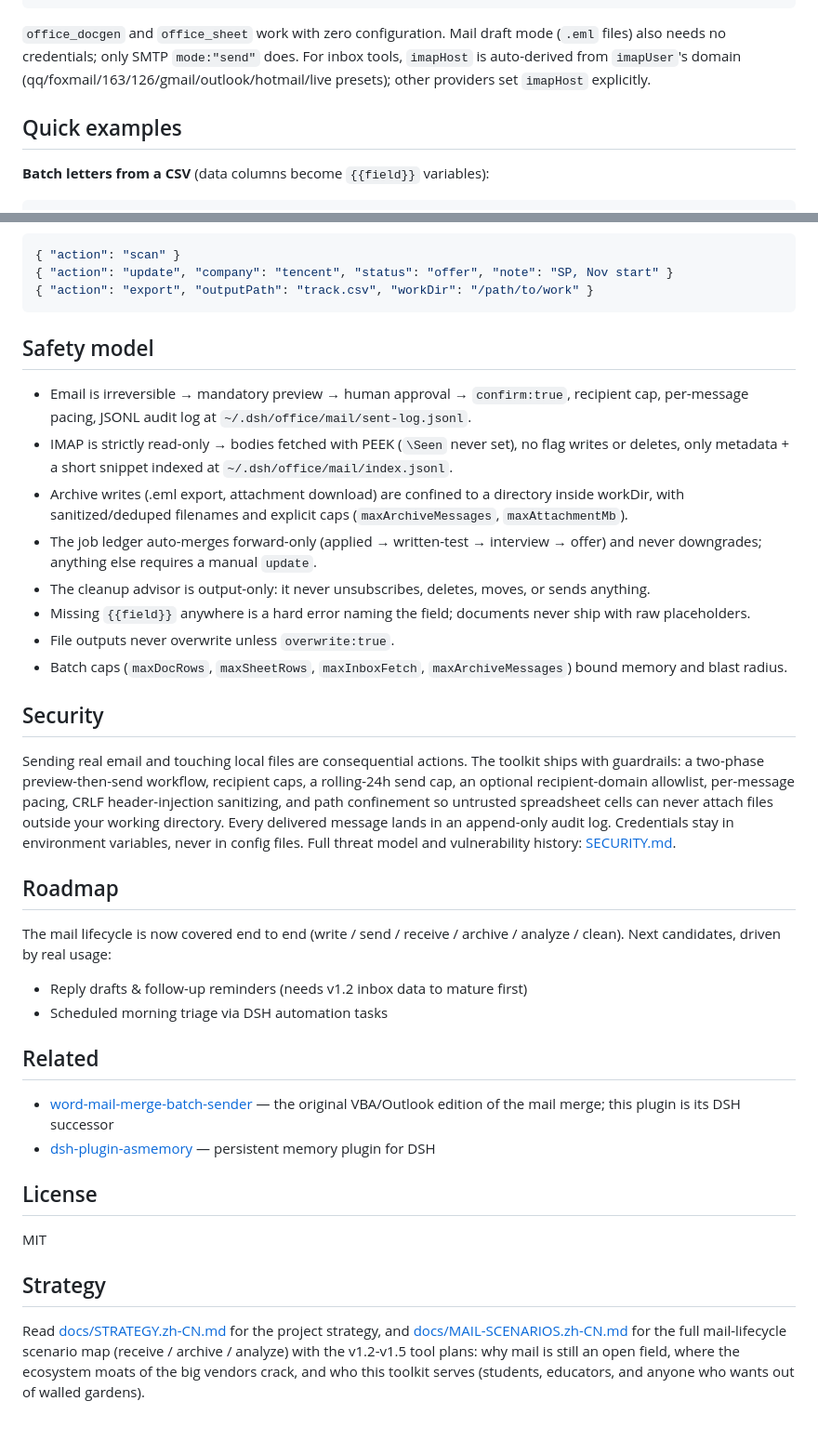
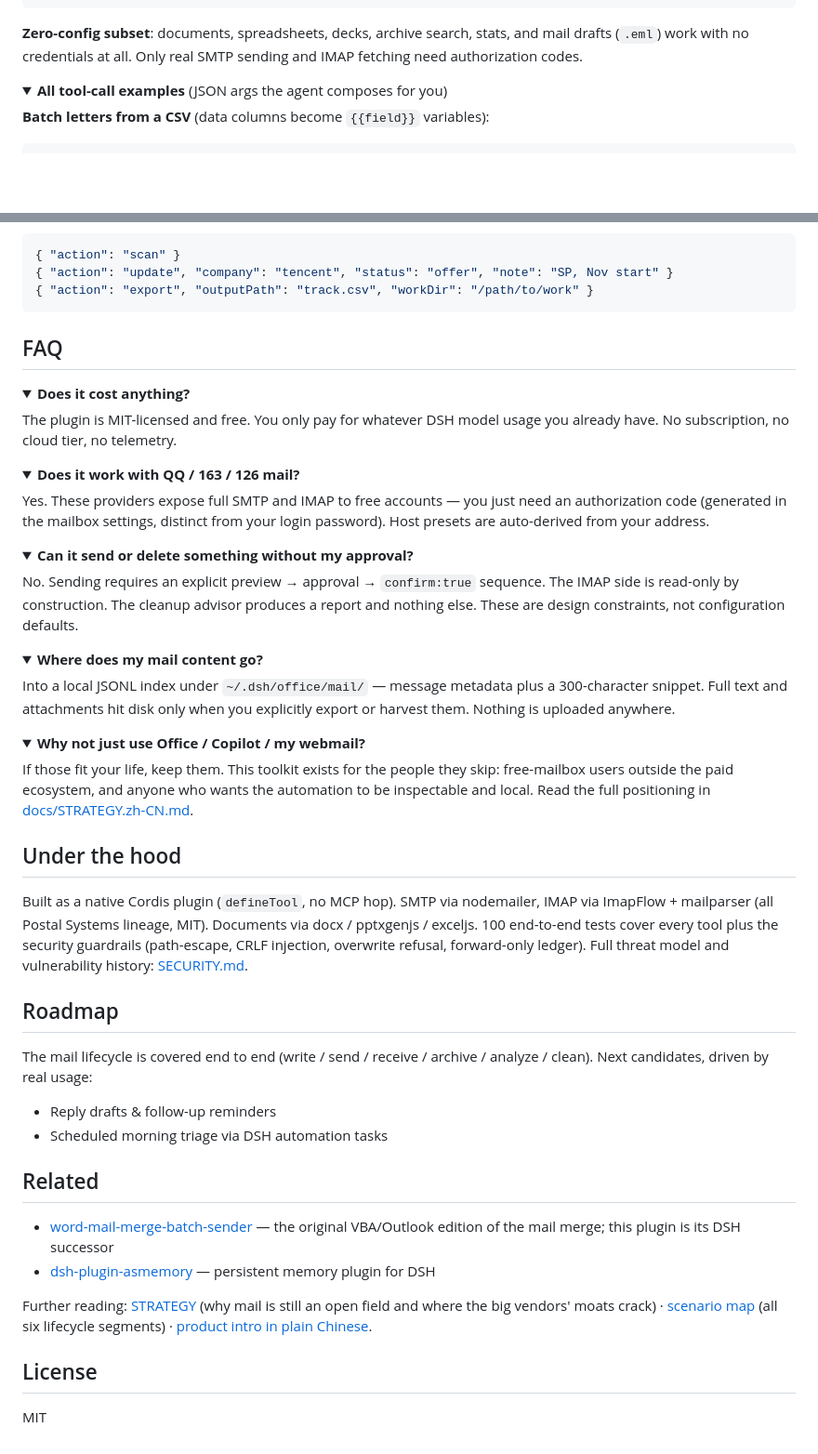
Before and after one commit to Xplore-LAB/dsh-plugin-office, a Markdown page: README.md, 2 parts joined by grey strips. Shown at 93% size. GitHub-like rendering; folded sections open; blank space fills up the shorter version.

````diff
--- a/README.md
+++ b/README.md
@@ -62,9 +142,10 @@ rm -rf node_modules/@deepseek-ai node_modules/@standard-schema   # keep single r
         imapPassEnv: DSH_IMAP_PASS # QQ/163/126 need an authorization code, not the password
 ```
 
-`office_docgen` and `office_sheet` work with zero configuration. Mail draft mode (`.eml` files) also needs no credentials; only SMTP `mode:"send"` does. For inbox tools, `imapHost` is auto-derived from `imapUser`'s domain (qq/foxmail/163/126/gmail/outlook/hotmail/live presets); other providers set `imapHost` explicitly.
+**Zero-config subset**: documents, spreadsheets, decks, archive search, stats, and mail drafts (`.eml`) work with no credentials at all. Only real SMTP sending and IMAP fetching need authorization codes.
 
-## Quick examples
+<details>
+<summary><b>All tool-call examples</b> (JSON args the agent composes for you)</summary>
 
 **Batch letters from a CSV** (data columns become `{{field}}` variables):
 
@@ -127,26 +208,49 @@ rm -rf node_modules/@deepseek-ai node_modules/@standard-schema   # keep single r
 { "action": "export", "outputPath": "track.csv", "workDir": "/path/to/work" }
 ```
 
-## Safety model
+</details>
 
-- Email is irreversible → mandatory preview → human approval → `confirm:true`, recipient cap, per-message pacing, JSONL audit log at `~/.dsh/office/mail/sent-log.jsonl`.
-- IMAP is strictly read-only → bodies fetched with PEEK (`\Seen` never set), no flag writes or deletes, only metadata + a short snippet indexed at `~/.dsh/office/mail/index.jsonl`.
-- Archive writes (.eml export, attachment download) are confined to a directory inside workDir, with sanitized/deduped filenames and explicit caps (`maxArchiveMessages`, `maxAttachmentMb`).
-- The job ledger auto-merges forward-only (applied → written-test → interview → offer) and never downgrades; anything else requires a manual `update`.
-- The cleanup advisor is output-only: it never unsubscribes, deletes, moves, or sends anything.
-- Missing `{{field}}` anywhere is a hard error naming the field; documents never ship with raw placeholders.
-- File outputs never overwrite unless `overwrite:true`.
-- Batch caps (`maxDocRows`, `maxSheetRows`, `maxInboxFetch`, `maxArchiveMessages`) bound memory and blast radius.
+## FAQ
 
-## Security
+<details>
+<summary><b>Does it cost anything?</b></summary>
 
-Sending real email and touching local files are consequential actions. The toolkit ships with guardrails: a two-phase preview-then-send workflow, recipient caps, a rolling-24h send cap, an optional recipient-domain allowlist, per-message pacing, CRLF header-injection sanitizing, and path confinement so untrusted spreadsheet cells can never attach files outside your working directory. Every delivered message lands in an append-only audit log. Credentials stay in environment variables, never in config files. Full threat model and vulnerability history: [SECURITY.md](SECURITY.md).
+The plugin is MIT-licensed and free. You only pay for whatever DSH model usage you already have. No subscription, no cloud tier, no telemetry.
+</details>
+
+<details>
+<summary><b>Does it work with QQ / 163 / 126 mail?</b></summary>
+
+Yes. These providers expose full SMTP and IMAP to free accounts — you just need an authorization code (generated in the mailbox settings, distinct from your login password). Host presets are auto-derived from your address.
+</details>
+
+<details>
+<summary><b>Can it send or delete something without my approval?</b></summary>
+
+No. Sending requires an explicit preview → approval → `confirm:true` sequence. The IMAP side is read-only by construction. The cleanup advisor produces a report and nothing else. These are design constraints, not configuration defaults.
+</details>
+
+<details>
+<summary><b>Where does my mail content go?</b></summary>
+
+Into a local JSONL index under `~/.dsh/office/mail/` — message metadata plus a 300-character snippet. Full text and attachments hit disk only when you explicitly export or harvest them. Nothing is uploaded anywhere.
+</details>
+
+<details>
+<summary><b>Why not just use Office / Copilot / my webmail?</b></summary>
+
+If those fit your life, keep them. This toolkit exists for the people they skip: free-mailbox users outside the paid ecosystem, and anyone who wants the automation to be inspectable and local. Read the full positioning in [docs/STRATEGY.zh-CN.md](docs/STRATEGY.zh-CN.md).
+</details>
+
+## Under the hood
+
+Built as a native Cordis plugin (`defineTool`, no MCP hop). SMTP via nodemailer, IMAP via ImapFlow + mailparser (all Postal Systems lineage, MIT). Documents via docx / pptxgenjs / exceljs. 100 end-to-end tests cover every tool plus the security guardrails (path-escape, CRLF injection, overwrite refusal, forward-only ledger). Full threat model and vulnerability history: [SECURITY.md](SECURITY.md).
 
 ## Roadmap
 
-The mail lifecycle is now covered end to end (write / send / receive / archive / analyze / clean). Next candidates, driven by real usage:
+The mail lifecycle is covered end to end (write / send / receive / archive / analyze / clean). Next candidates, driven by real usage:
 
-- Reply drafts & follow-up reminders (needs v1.2 inbox data to mature first)
+- Reply drafts & follow-up reminders
 - Scheduled morning triage via DSH automation tasks
 
 ## Related
@@ -154,10 +258,8 @@ The mail lifecycle is now covered end to end (write / send / receive / archive /
 - [word-mail-merge-batch-sender](https://github.com/Xplore-LAB/word-mail-merge-batch-sender) — the original VBA/Outlook edition of the mail merge; this plugin is its DSH successor
 - [dsh-plugin-asmemory](https://github.com/Xplore-LAB/dsh-plugin-asmemory) — persistent memory plugin for DSH
 
+Further reading: [STRATEGY](docs/STRATEGY.zh-CN.md) (why mail is still an open field and where the big vendors' moats crack) · [scenario map](docs/MAIL-SCENARIOS.zh-CN.md) (all six lifecycle segments) · [product intro in plain Chinese](docs/PRODUCT-INTRO.zh-CN.md).
+
 ## License
 
 MIT
-
-## Strategy
-
-Read [docs/STRATEGY.zh-CN.md](docs/STRATEGY.zh-CN.md) for the project strategy, and [docs/MAIL-SCENARIOS.zh-CN.md](docs/MAIL-SCENARIOS.zh-CN.md) for the full mail-lifecycle scenario map (receive / archive / analyze) with the v1.2-v1.5 tool plans: why mail is still an open field, where the ecosystem moats of the big vendors crack, and who this toolkit serves (students, educators, and anyone who wants out of walled gardens).
````
Also changed, not shown: other parts of README.md (+100 -20 lines), README.zh-CN.md (+3 -0 lines).
